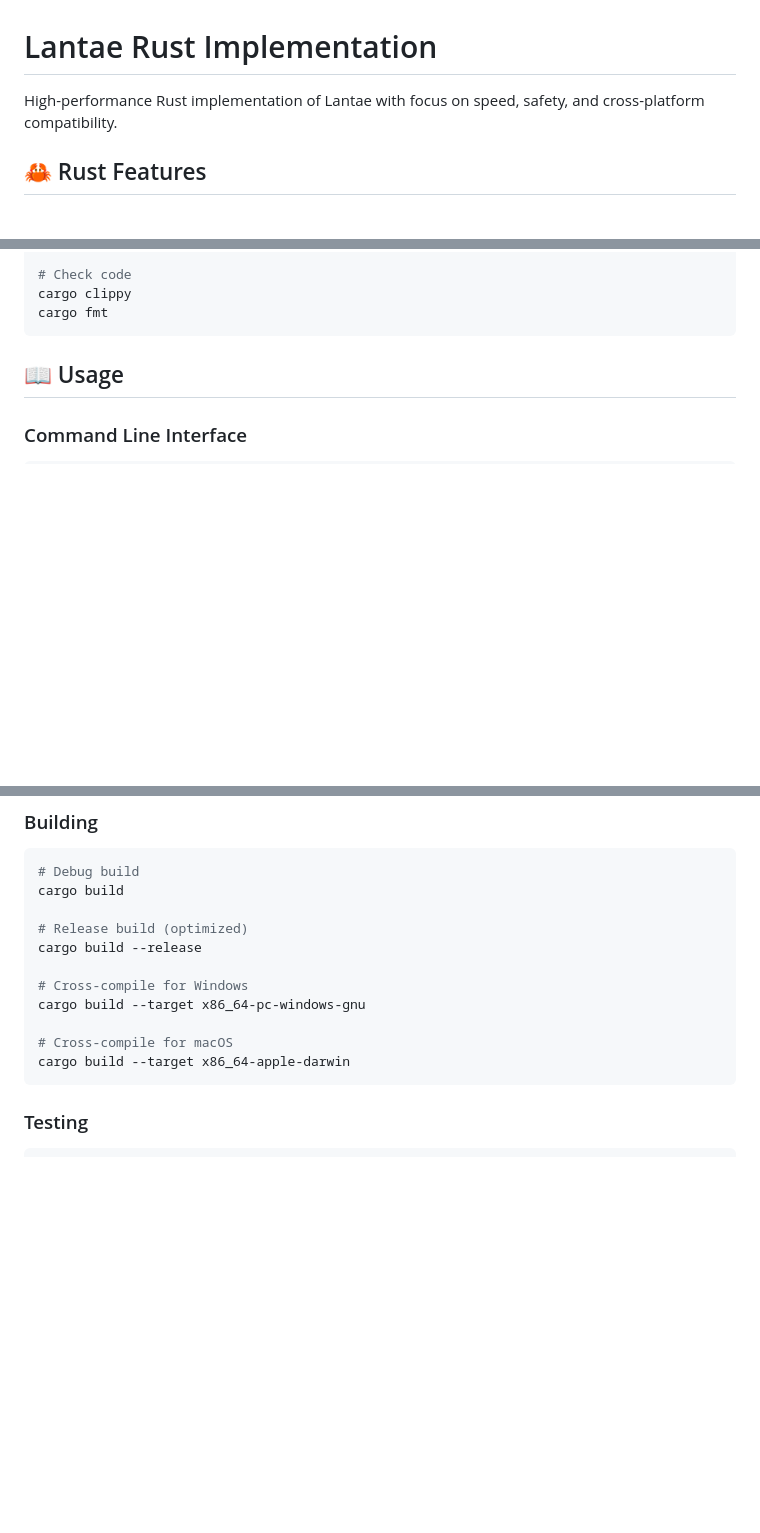
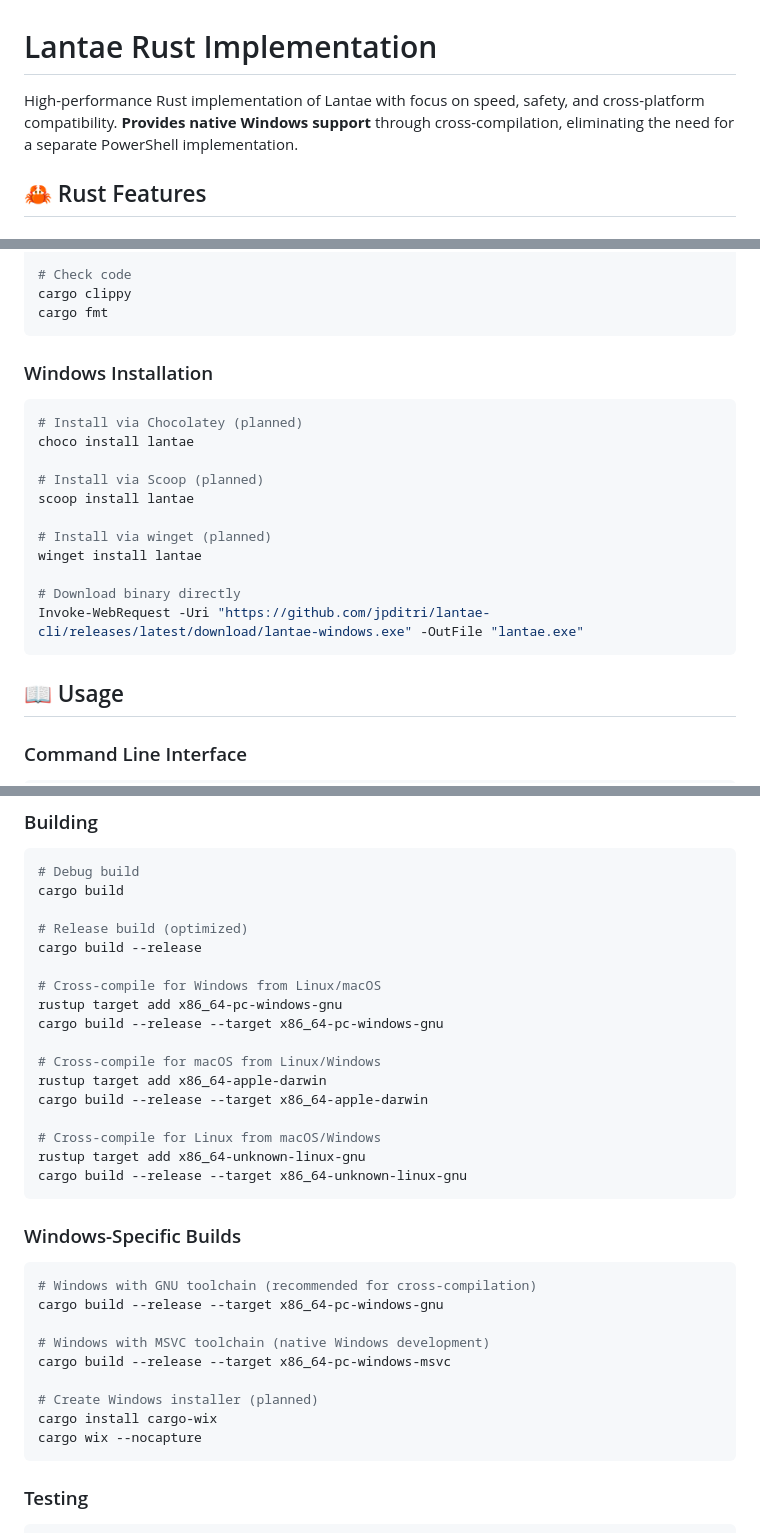
Before and after one commit to jpditri/lantae, a Markdown page: rust-lantae/README.md, 3 parts joined by grey strips. GitHub-like rendering; blank space fills up the shorter version.

````diff
--- a/rust-lantae/README.md
+++ b/rust-lantae/README.md
@@ -1,6 +1,6 @@
 # Lantae Rust Implementation
 
-High-performance Rust implementation of Lantae with focus on speed, safety, and cross-platform compatibility.
+High-performance Rust implementation of Lantae with focus on speed, safety, and cross-platform compatibility. **Provides native Windows support** through cross-compilation, eliminating the need for a separate PowerShell implementation.
 
 ## 🦀 Rust Features
 
@@ -50,6 +52,21 @@ cargo test
 # Check code
 cargo clippy
 cargo fmt
+```
+
+### Windows Installation
+```powershell
+# Install via Chocolatey (planned)
+choco install lantae
+
+# Install via Scoop (planned)
+scoop install lantae
+
+# Install via winget (planned)
+winget install lantae
+
+# Download binary directly
+Invoke-WebRequest -Uri "https://github.com/jpditri/lantae-cli/releases/latest/download/lantae-windows.exe" -OutFile "lantae.exe"
 ```
 
 ## 📖 Usage
@@ -198,11 +215,30 @@ cargo build
 # Release build (optimized)
 cargo build --release
 
-# Cross-compile for Windows
-cargo build --target x86_64-pc-windows-gnu
+# Cross-compile for Windows from Linux/macOS
+rustup target add x86_64-pc-windows-gnu
+cargo build --release --target x86_64-pc-windows-gnu
 
-# Cross-compile for macOS
-cargo build --target x86_64-apple-darwin
+# Cross-compile for macOS from Linux/Windows
+rustup target add x86_64-apple-darwin
+cargo build --release --target x86_64-apple-darwin
+
+# Cross-compile for Linux from macOS/Windows
+rustup target add x86_64-unknown-linux-gnu
+cargo build --release --target x86_64-unknown-linux-gnu
+```
+
+### Windows-Specific Builds
+```bash
+# Windows with GNU toolchain (recommended for cross-compilation)
+cargo build --release --target x86_64-pc-windows-gnu
+
+# Windows with MSVC toolchain (native Windows development)
+cargo build --release --target x86_64-pc-windows-msvc
+
+# Create Windows installer (planned)
+cargo install cargo-wix
+cargo wix --nocapture
 ```
 
 ### Testing
````
Also changed, not shown: other parts of rust-lantae/README.md (+2 -0 lines), docs/FEATURE_PARITY.md (added, +230 -0 lines).
